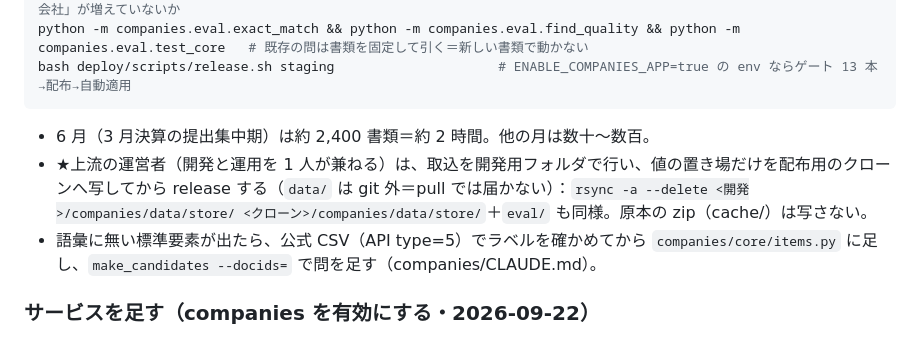
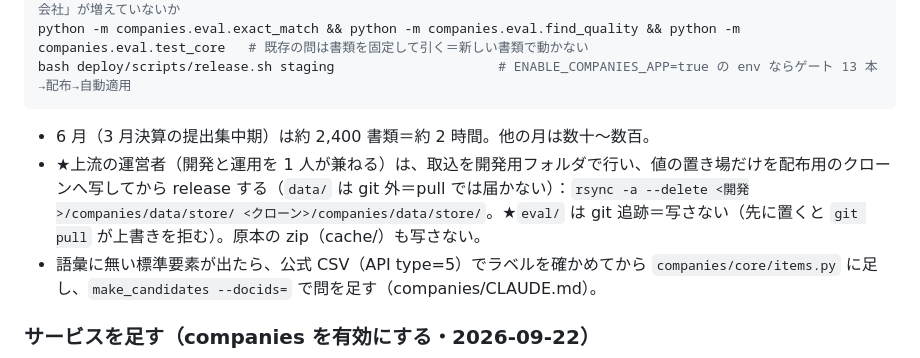
Before and after one commit to KenichiOkamuraJp/polyarchy, a Markdown page: deploy/RUNBOOK_OPS.md, the part around the change. GitHub-like rendering.

Commit message:
RUNBOOK §5：companies の rsync は store だけ（eval は git 追跡＝先に置くと pull が拒む）
Co-Authored-By: Claude Fable 5.1 <noreply@anthropic.com>

````diff
--- a/deploy/RUNBOOK_OPS.md
+++ b/deploy/RUNBOOK_OPS.md
@@ -128,7 +128,7 @@ python -m companies.eval.exact_match && python -m companies.eval.find_quality &&
 bash deploy/scripts/release.sh staging                     # ENABLE_COMPANIES_APP=true の env ならゲート 13 本→配布→自動適用
 ```
 - 6 月（3 月決算の提出集中期）は約 2,400 書類＝約 2 時間。他の月は数十〜数百。
-- ★上流の運営者（開発と運用を 1 人が兼ねる）は、取込を開発用フォルダで行い、値の置き場だけを配布用のクローンへ写してから release する（`data/` は git 外＝pull では届かない）：`rsync -a --delete <開発>/companies/data/store/ <クローン>/companies/data/store/`＋`eval/` も同様。原本の zip（cache/）は写さない。
+- ★上流の運営者（開発と運用を 1 人が兼ねる）は、取込を開発用フォルダで行い、値の置き場だけを配布用のクローンへ写してから release する（`data/` は git 外＝pull では届かない）：`rsync -a --delete <開発>/companies/data/store/ <クローン>/companies/data/store/`。★`eval/` は git 追跡＝写さない（先に置くと `git pull` が上書きを拒む）。原本の zip（cache/）も写さない。
 - 語彙に無い標準要素が出たら、公式 CSV（API type=5）でラベルを確かめてから `companies/core/items.py` に足し、`make_candidates --docids=` で問を足す（companies/CLAUDE.md）。
 
 ### サービスを足す（companies を有効にする・2026-09-22）
````
